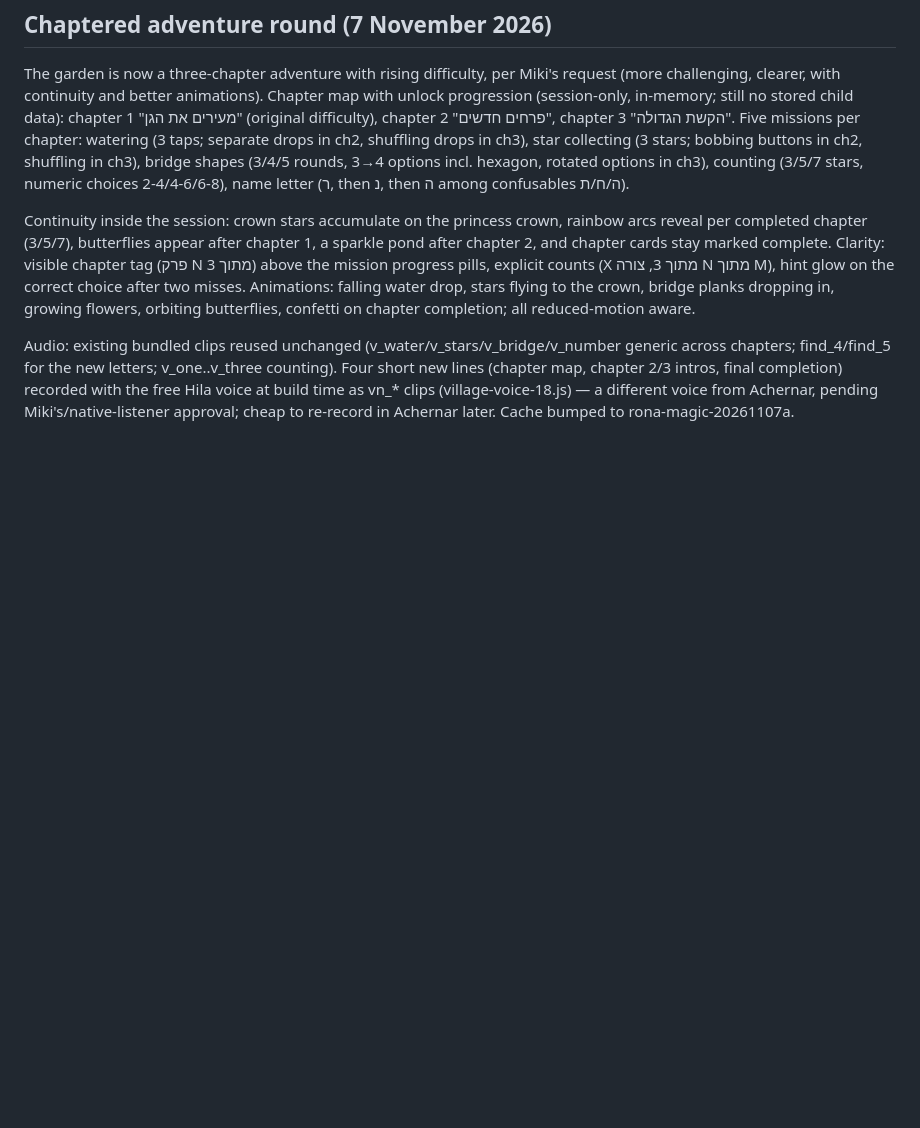
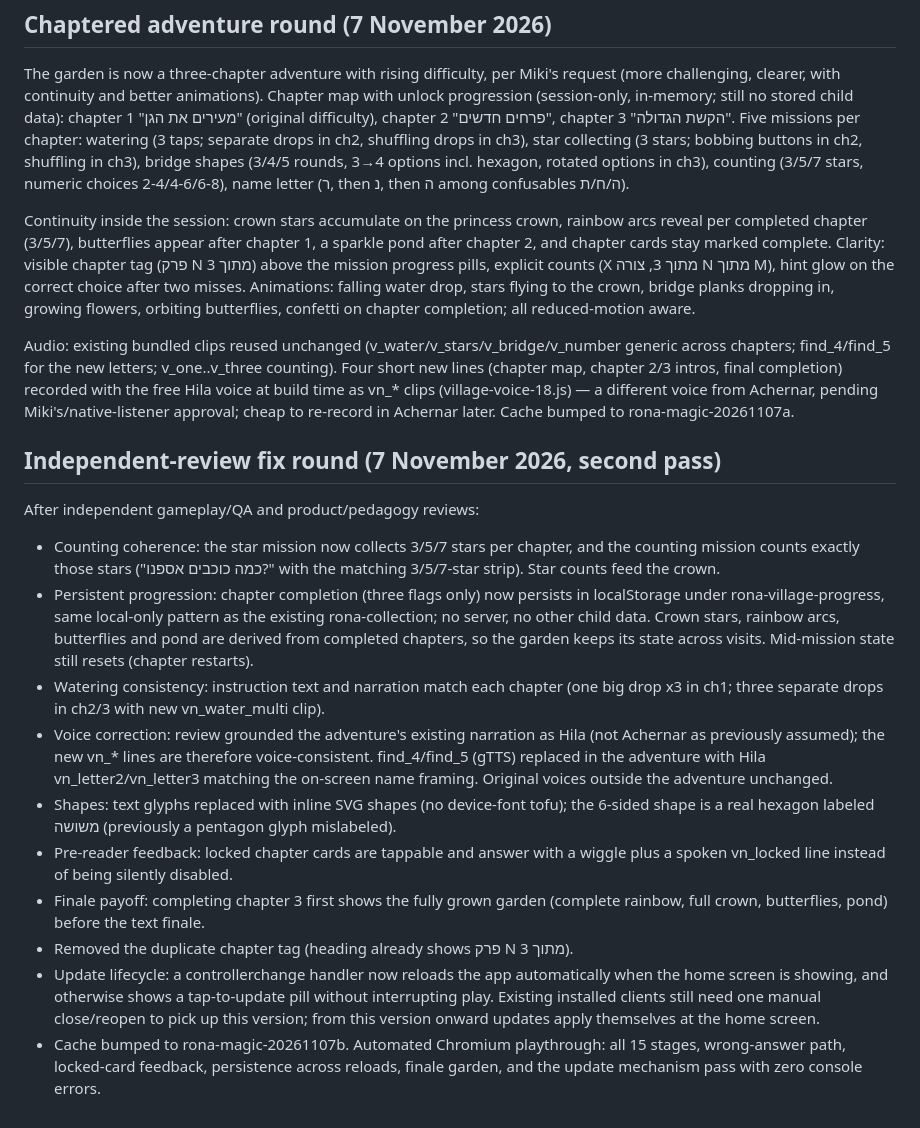
Before and after one commit to kazmikidev-afk/rona-magic-garden, a Markdown page: VILLAGE.md, the part around the change. GitHub-like rendering; blank space fills up the shorter version.

```diff
--- a/VILLAGE.md
+++ b/VILLAGE.md
@@ -14,3 +14,16 @@ The garden is now a three-chapter adventure with rising difficulty, per Miki's r
 Continuity inside the session: crown stars accumulate on the princess crown, rainbow arcs reveal per completed chapter (3/5/7), butterflies appear after chapter 1, a sparkle pond after chapter 2, and chapter cards stay marked complete. Clarity: visible chapter tag (פרק N מתוך 3) above the mission progress pills, explicit counts (X מתוך 3, צורה N מתוך M), hint glow on the correct choice after two misses. Animations: falling water drop, stars flying to the crown, bridge planks dropping in, growing flowers, orbiting butterflies, confetti on chapter completion; all reduced-motion aware.
 
 Audio: existing bundled clips reused unchanged (v_water/v_stars/v_bridge/v_number generic across chapters; find_4/find_5 for the new letters; v_one..v_three counting). Four short new lines (chapter map, chapter 2/3 intros, final completion) recorded with the free Hila voice at build time as vn_* clips (village-voice-18.js) — a different voice from Achernar, pending Miki's/native-listener approval; cheap to re-record in Achernar later. Cache bumped to rona-magic-20261107a.
+
+## Independent-review fix round (7 November 2026, second pass)
+After independent gameplay/QA and product/pedagogy reviews:
+- Counting coherence: the star mission now collects 3/5/7 stars per chapter, and the counting mission counts exactly those stars ("כמה כוכבים אספנו?" with the matching 3/5/7-star strip). Star counts feed the crown.
+- Persistent progression: chapter completion (three flags only) now persists in localStorage under rona-village-progress, same local-only pattern as the existing rona-collection; no server, no other child data. Crown stars, rainbow arcs, butterflies and pond are derived from completed chapters, so the garden keeps its state across visits. Mid-mission state still resets (chapter restarts).
+- Watering consistency: instruction text and narration match each chapter (one big drop x3 in ch1; three separate drops in ch2/3 with new vn_water_multi clip).
+- Voice correction: review grounded the adventure's existing narration as Hila (not Achernar as previously assumed); the new vn_* lines are therefore voice-consistent. find_4/find_5 (gTTS) replaced in the adventure with Hila vn_letter2/vn_letter3 matching the on-screen name framing. Original voices outside the adventure unchanged.
+- Shapes: text glyphs replaced with inline SVG shapes (no device-font tofu); the 6-sided shape is a real hexagon labeled משושה (previously a pentagon glyph mislabeled).
+- Pre-reader feedback: locked chapter cards are tappable and answer with a wiggle plus a spoken vn_locked line instead of being silently disabled.
+- Finale payoff: completing chapter 3 first shows the fully grown garden (complete rainbow, full crown, butterflies, pond) before the text finale.
+- Removed the duplicate chapter tag (heading already shows פרק N מתוך 3).
+- Update lifecycle: a controllerchange handler now reloads the app automatically when the home screen is showing, and otherwise shows a tap-to-update pill without interrupting play. Existing installed clients still need one manual close/reopen to pick up this version; from this version onward updates apply themselves at the home screen.
+- Cache bumped to rona-magic-20261107b. Automated Chromium playthrough: all 15 stages, wrong-answer path, locked-card feedback, persistence across reloads, finale garden, and the update mechanism pass with zero console errors.
```
